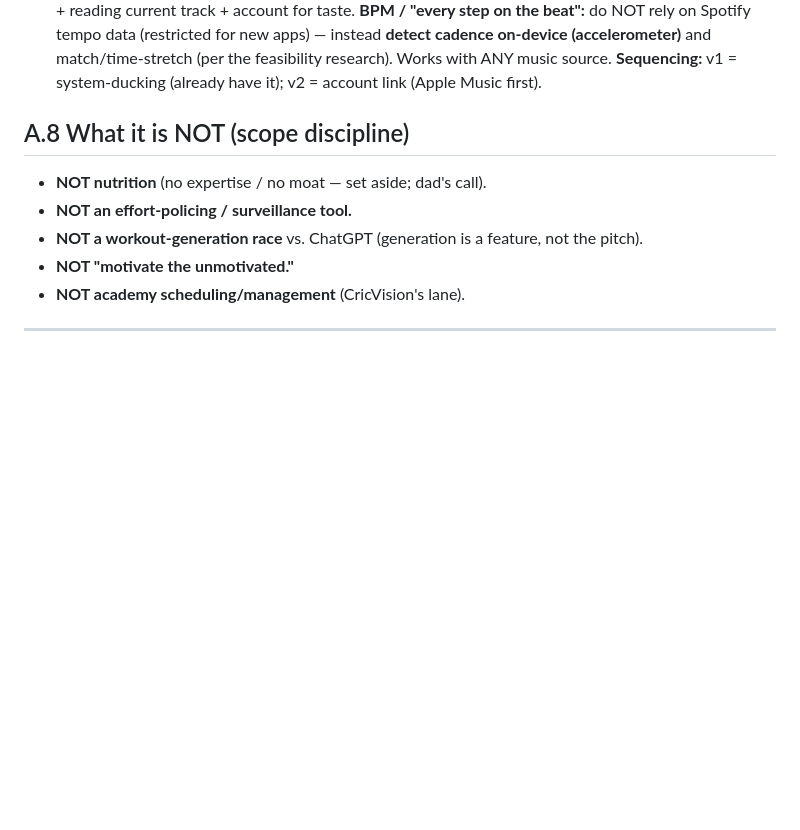
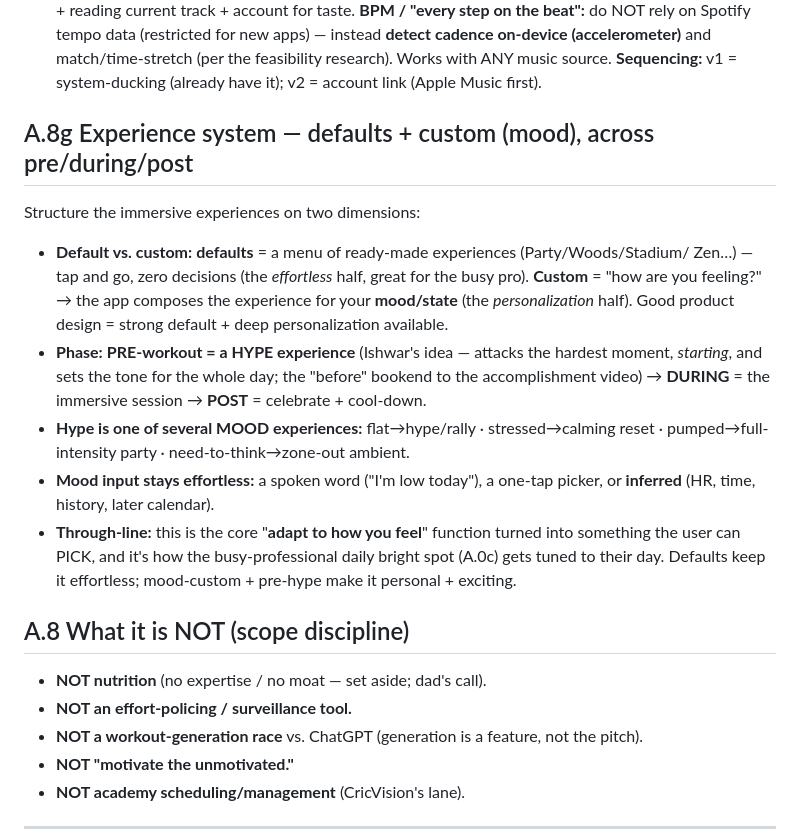
Before and after one commit to ishwarpartapsingh979/invisible-health, a Markdown page: docs/strategy/2026-07-20-product-definition-v1.md, the part around the change. Rendered like a GitHub page; blank space fills up the shorter version.

Commit message:
docs: add experience system structure (A.8g) — defaults + custom(mood) x pre/during/post
Two dimensions: default (tap-and-go menu = effortless) vs custom (how-you-feel -> composed
for your mood = personalization); and phase pre(HYPE, attacks starting + sets day's tone)/
during/post. Hype = one of several mood experiences (flat->hype, stressed->calm, pumped->
party, think->ambient). Mood input effortless (spoken/one-tap/inferred from HR/time/history/
calendar). Through-line = the core 'adapt to how you feel' function made pickable, tuning the
busy-pro bright spot (A.0c). Defaults = effortless; mood-custom + pre-hype = personal+exciting.

Co-Authored-By: Claude Opus 4.8 <noreply@anthropic.com>
Claude-Session: https://claude.ai/code/session_014MnxHttPgMcYwpKpwvBkfR

```diff
--- a/docs/strategy/2026-07-20-product-definition-v1.md
+++ b/docs/strategy/2026-07-20-product-definition-v1.md
@@ -309,6 +309,23 @@ Two levels:
 — instead **detect cadence on-device (accelerometer)** and match/time-stretch (per the
 feasibility research). Works with ANY music source.
 **Sequencing:** v1 = system-ducking (already have it); v2 = account link (Apple Music first).
+
+## A.8g Experience system — defaults + custom (mood), across pre/during/post
+Structure the immersive experiences on two dimensions:
+- **Default vs. custom:** **defaults** = a menu of ready-made experiences (Party/Woods/Stadium/
+  Zen…) — tap and go, zero decisions (the *effortless* half, great for the busy pro). **Custom**
+  = "how are you feeling?" → the app composes the experience for your **mood/state** (the
+  *personalization* half). Good product design = strong default + deep personalization available.
+- **Phase:** **PRE-workout = a HYPE experience** (Ishwar's idea — attacks the hardest moment,
+  *starting*, and sets the tone for the whole day; the "before" bookend to the accomplishment
+  video) → **DURING** = the immersive session → **POST** = celebrate + cool-down.
+- **Hype is one of several MOOD experiences:** flat→hype/rally · stressed→calming reset ·
+  pumped→full-intensity party · need-to-think→zone-out ambient.
+- **Mood input stays effortless:** a spoken word ("I'm low today"), a one-tap picker, or
+  **inferred** (HR, time, history, later calendar).
+- **Through-line:** this is the core "**adapt to how you feel**" function turned into something
+  the user can PICK, and it's how the busy-professional daily bright spot (A.0c) gets tuned to
+  their day. Defaults keep it effortless; mood-custom + pre-hype make it personal + exciting.
 
 ## A.8 What it is NOT (scope discipline)
 - **NOT nutrition** (no expertise / no moat — set aside; dad's call).
```
